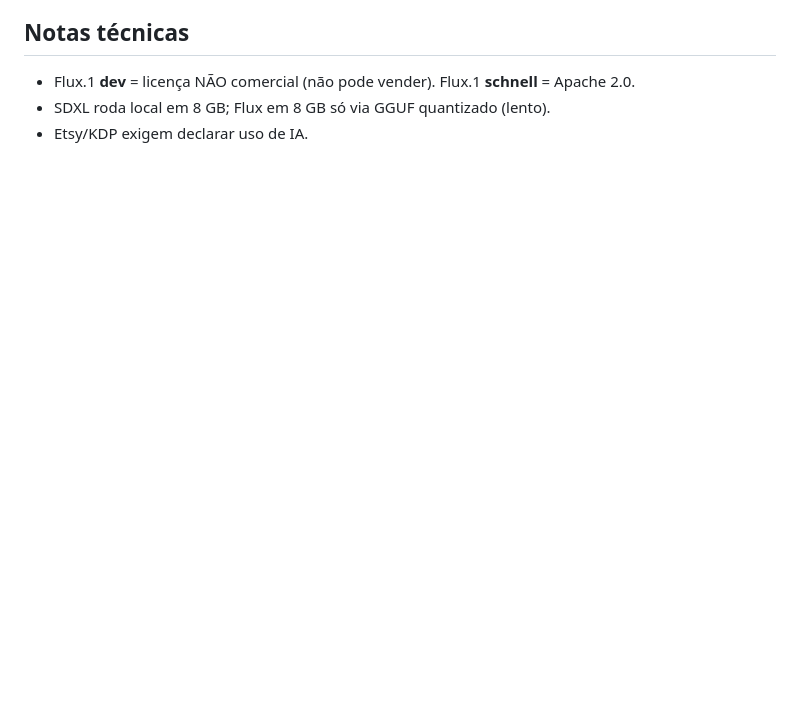
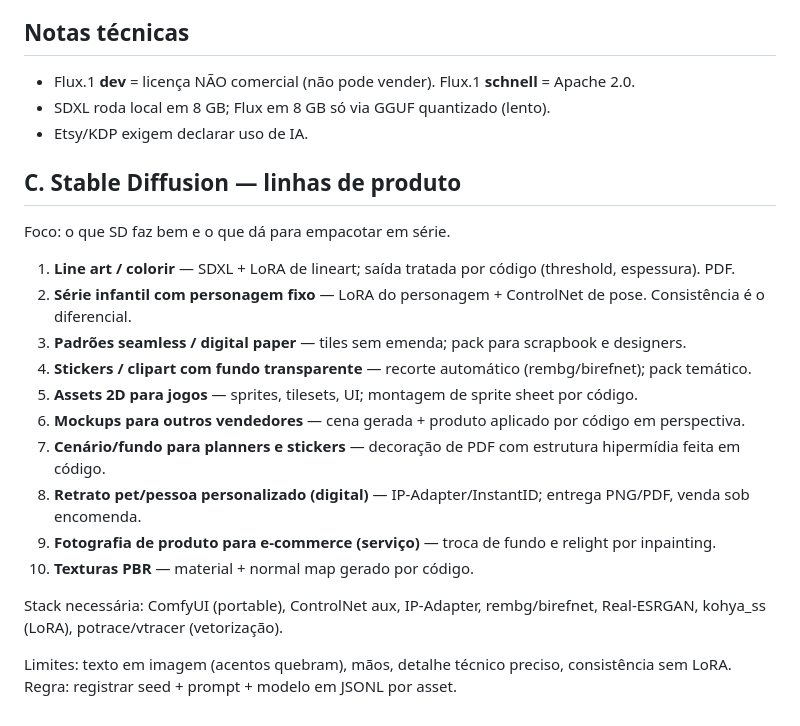
Before and after one commit to YanRamos1/negocios-ia, a Markdown page: IDEIAS.md, the part around the change. GitHub-like rendering; blank space fills up the shorter version.

Commit message:
docs: adiciona linhas de produto com Stable Diffusion
Registra 10 linhas de produto, stack necessária e limites conhecidos do SD
local em GPU de 8 GB.

Co-authored-by: CommandCodeBot <noreply@commandcode.ai>

```diff
--- a/IDEIAS.md
+++ b/IDEIAS.md
@@ -72,3 +72,22 @@ Modelo: versão grátis como isca → completa R$27–47 → bundle R$97 → atu
 - Flux.1 **dev** = licença NÃO comercial (não pode vender). Flux.1 **schnell** = Apache 2.0.
 - SDXL roda local em 8 GB; Flux em 8 GB só via GGUF quantizado (lento).
 - Etsy/KDP exigem declarar uso de IA.
+
+## C. Stable Diffusion — linhas de produto
+Foco: o que SD faz bem e o que dá para empacotar em série.
+1. **Line art / colorir** — SDXL + LoRA de lineart; saída tratada por código (threshold, espessura). PDF.
+2. **Série infantil com personagem fixo** — LoRA do personagem + ControlNet de pose. Consistência é o diferencial.
+3. **Padrões seamless / digital paper** — tiles sem emenda; pack para scrapbook e designers.
+4. **Stickers / clipart com fundo transparente** — recorte automático (rembg/birefnet); pack temático.
+5. **Assets 2D para jogos** — sprites, tilesets, UI; montagem de sprite sheet por código.
+6. **Mockups para outros vendedores** — cena gerada + produto aplicado por código em perspectiva.
+7. **Cenário/fundo para planners e stickers** — decoração de PDF com estrutura hipermídia feita em código.
+8. **Retrato pet/pessoa personalizado (digital)** — IP-Adapter/InstantID; entrega PNG/PDF, venda sob encomenda.
+9. **Fotografia de produto para e-commerce (serviço)** — troca de fundo e relight por inpainting.
+10. **Texturas PBR** — material + normal map gerado por código.
+
+Stack necessária: ComfyUI (portable), ControlNet aux, IP-Adapter, rembg/birefnet,
+Real-ESRGAN, kohya_ss (LoRA), potrace/vtracer (vetorização).
+
+Limites: texto em imagem (acentos quebram), mãos, detalhe técnico preciso,
+consistência sem LoRA. Regra: registrar seed + prompt + modelo em JSONL por asset.
```
